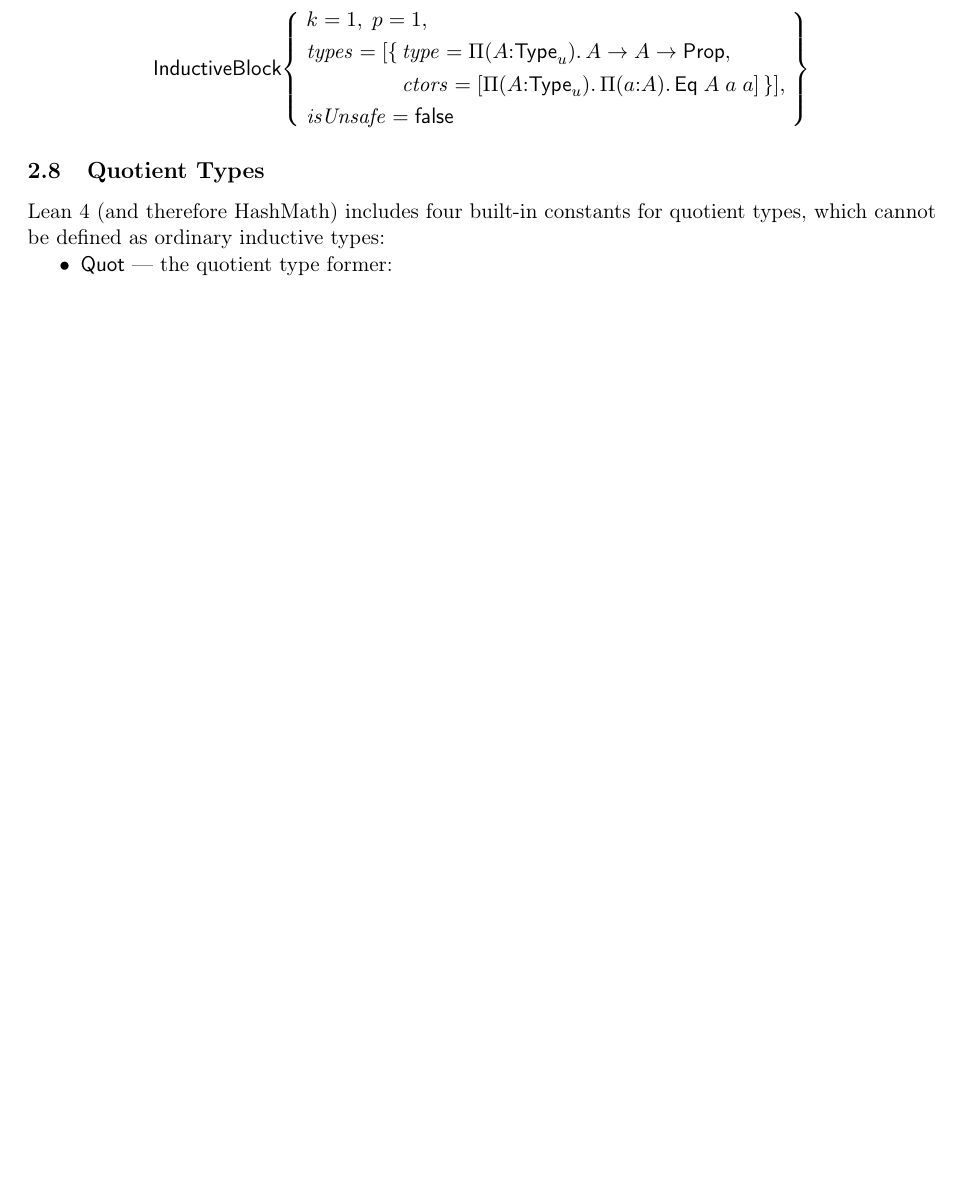
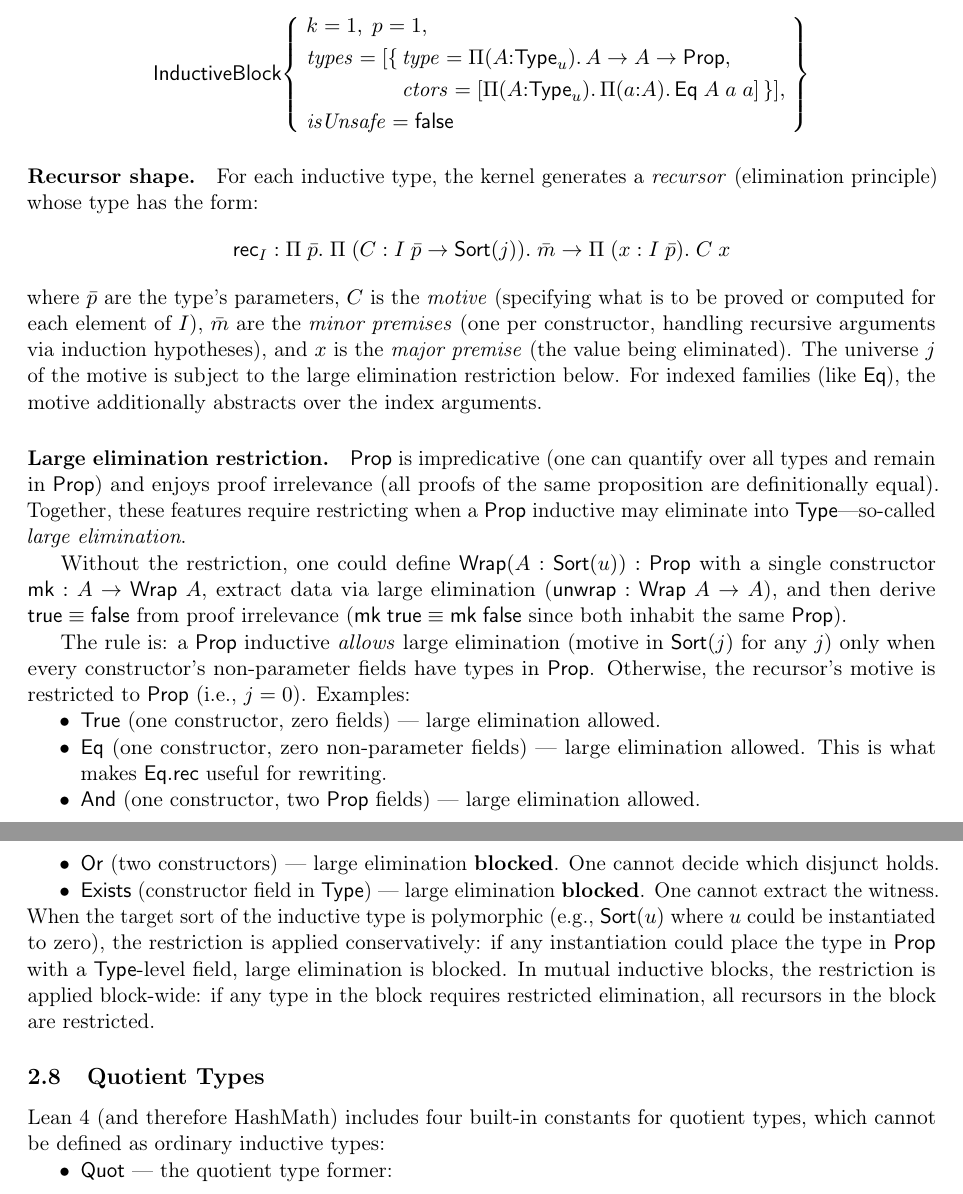
Before and after one commit to SamuelSchlesinger/HashMath, a LaTeX paper (whitepaper/whitepaper.tex): part of page 8 of 28 before the commit and two parts of pages 8 and 9 of 29 after it, the two joined at a grey line, cut so that both start at the same text, the shorter picture padded with empty space. Compiled offline with pdfLaTeX.

Commit message:
Add Makefile, update docs, and improve whitepaper accuracy
- Add top-level Makefile with build/install/test/clean targets
- Update README with quick-start section (make && make install)
- Simplify MANUAL.md build instructions to use Makefile
- Whitepaper: add Section 9 to paper outline
- Whitepaper: document large elimination restriction for Prop
- Whitepaper: sketch recursor type signature
- Whitepaper: add K-like reduction and structure expansion rules
- Whitepaper: update test count from 47 to 90+

```diff
--- a/whitepaper/whitepaper.tex
+++ b/whitepaper/whitepaper.tex
@@ -608,6 +627,54 @@ The identity type $\Eq$ is an inductive family with $k=1$ universe parameter and
   \;\right\}
 \]
 \end{example}
+
+\paragraph{Recursor shape.}
+For each inductive type, the kernel generates a \emph{recursor} (elimination principle)
+whose type has the form:
+\[
+  \textsf{rec}_I : \Pi\;\bar{p}.\; \Pi\;(C : I\;\bar{p} \to \Sort(j)).\;
+  \bar{m} \to \Pi\;(x : I\;\bar{p}).\; C\;x
+\]
+where $\bar{p}$ are the type's parameters, $C$ is the \emph{motive}
+(specifying what is to be proved or computed for each element of $I$),
+$\bar{m}$ are the \emph{minor premises} (one per constructor, handling recursive
+arguments via induction hypotheses), and $x$ is the \emph{major premise}
+(the value being eliminated).
+The universe $j$ of the motive is subject to the large elimination restriction below.
+For indexed families (like $\Eq$), the motive additionally abstracts over the index arguments.
+
+\paragraph{Large elimination restriction.}
+$\Prop$ is impredicative (one can quantify over all types and remain in $\Prop$)
+and enjoys proof irrelevance (all proofs of the same proposition are definitionally equal).
+Together, these features require restricting when a $\Prop$ inductive may eliminate
+into $\Type$---so-called \emph{large elimination}.
+
+Without the restriction, one could define $\textsf{Wrap}(A : \Sort(u)) : \Prop$ with a
+single constructor $\textsf{mk} : A \to \textsf{Wrap}\;A$, extract data via large elimination
+($\textsf{unwrap} : \textsf{Wrap}\;A \to A$), and then derive $\textsf{true} \equiv \textsf{false}$
+from proof irrelevance ($\textsf{mk}\;\textsf{true} \equiv \textsf{mk}\;\textsf{false}$
+since both inhabit the same $\Prop$).
+
+The rule is: a $\Prop$ inductive \emph{allows} large elimination (motive in $\Sort(j)$ for any $j$)
+only when every constructor's non-parameter fields have types in $\Prop$.
+Otherwise, the recursor's motive is restricted to $\Prop$ (i.e., $j = 0$).
+Examples:
+\begin{itemize}[nosep]
+  \item $\textsf{True}$ (one constructor, zero fields) --- large elimination allowed.
+  \item $\Eq$ (one constructor, zero non-parameter fields) --- large elimination allowed.
+        This is what makes $\Eq.\textsf{rec}$ useful for rewriting.
+  \item $\textsf{And}$ (one constructor, two $\Prop$ fields) --- large elimination allowed.
+  \item $\textsf{Or}$ (two constructors) --- large elimination \textbf{blocked}.
+        One cannot decide which disjunct holds.
+  \item $\textsf{Exists}$ (constructor field in $\Type$) --- large elimination \textbf{blocked}.
+        One cannot extract the witness.
+\end{itemize}
+When the target sort of the inductive type is polymorphic (e.g., $\Sort(u)$ where $u$
+could be instantiated to zero), the restriction is applied conservatively: if any
+instantiation could place the type in $\Prop$ with a $\Type$-level field,
+large elimination is blocked.
+In mutual inductive blocks, the restriction is applied block-wide: if any type
+in the block requires restricted elimination, all recursors in the block are restricted.
 
 %% --------------------------------------------------
 \subsection{Quotient Types}
```
Also changed, not shown: MANUAL.md (+35 -18 lines), Makefile (added), README.md, whitepaper/whitepaper.pdf, whitepaper/whitepaper.tex (25 more changed lines).
